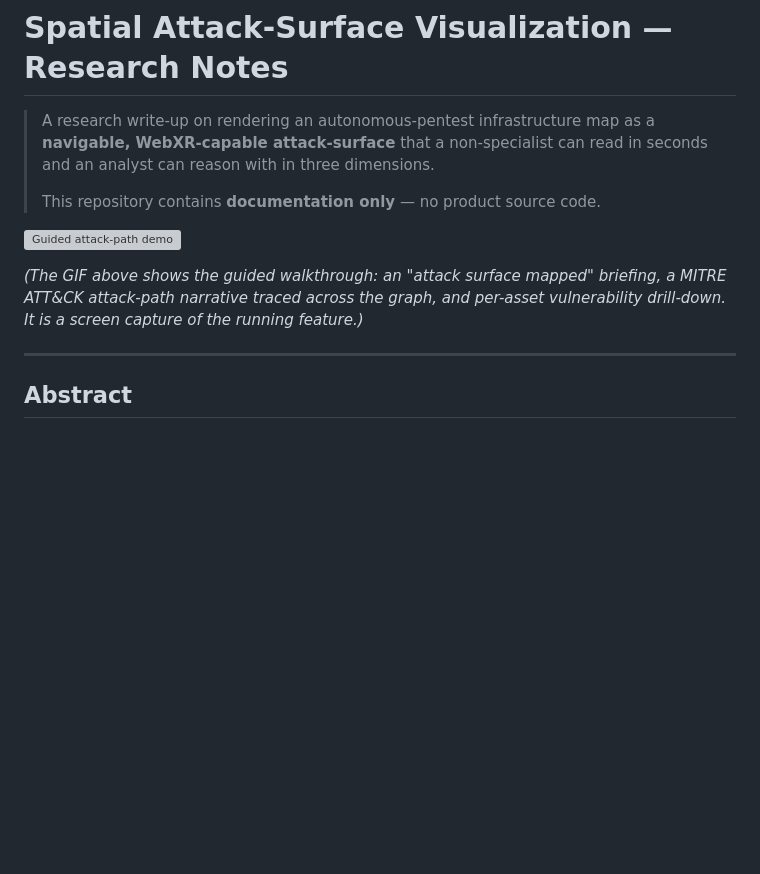
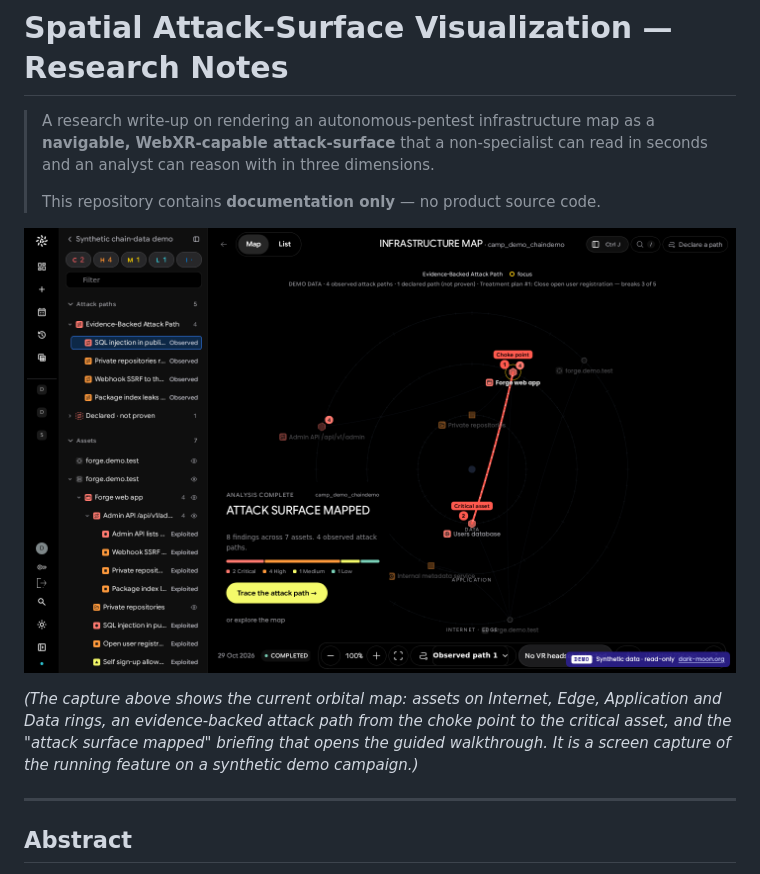
Before and after one commit to ASCIT31/darkmoon-attack-surface-research, a Markdown page: README.md, the part around the change. GitHub-like rendering; pictures changed too: assets/darkmoon-infra-orbital.png (added); blank space fills up the shorter version; grey boxes are pictures that could not be loaded.

Commit message:
docs(readme): replace the old Darkmoon Pro screenshot with the current UI (#1) [skip ci]
Current Pro UI capture, caption updated. Docs only.

```diff
--- a/README.md
+++ b/README.md
@@ -6,11 +6,13 @@
 >
 > This repository contains **documentation only** — no product source code.
 
-![Guided attack-path demo](assets/darkmoon-infra-demo.gif)
+![Orbital attack-surface map](assets/darkmoon-infra-orbital.png)
 
-*(The GIF above shows the guided walkthrough: an "attack surface mapped" briefing,
-a MITRE ATT&CK attack-path narrative traced across the graph, and per-asset
-vulnerability drill-down. It is a screen capture of the running feature.)*
+*(The capture above shows the current orbital map: assets on Internet, Edge,
+Application and Data rings, an evidence-backed attack path from the choke point
+to the critical asset, and the "attack surface mapped" briefing that opens the
+guided walkthrough. It is a screen capture of the running feature on a synthetic
+demo campaign.)*
 
 ---
 
```
